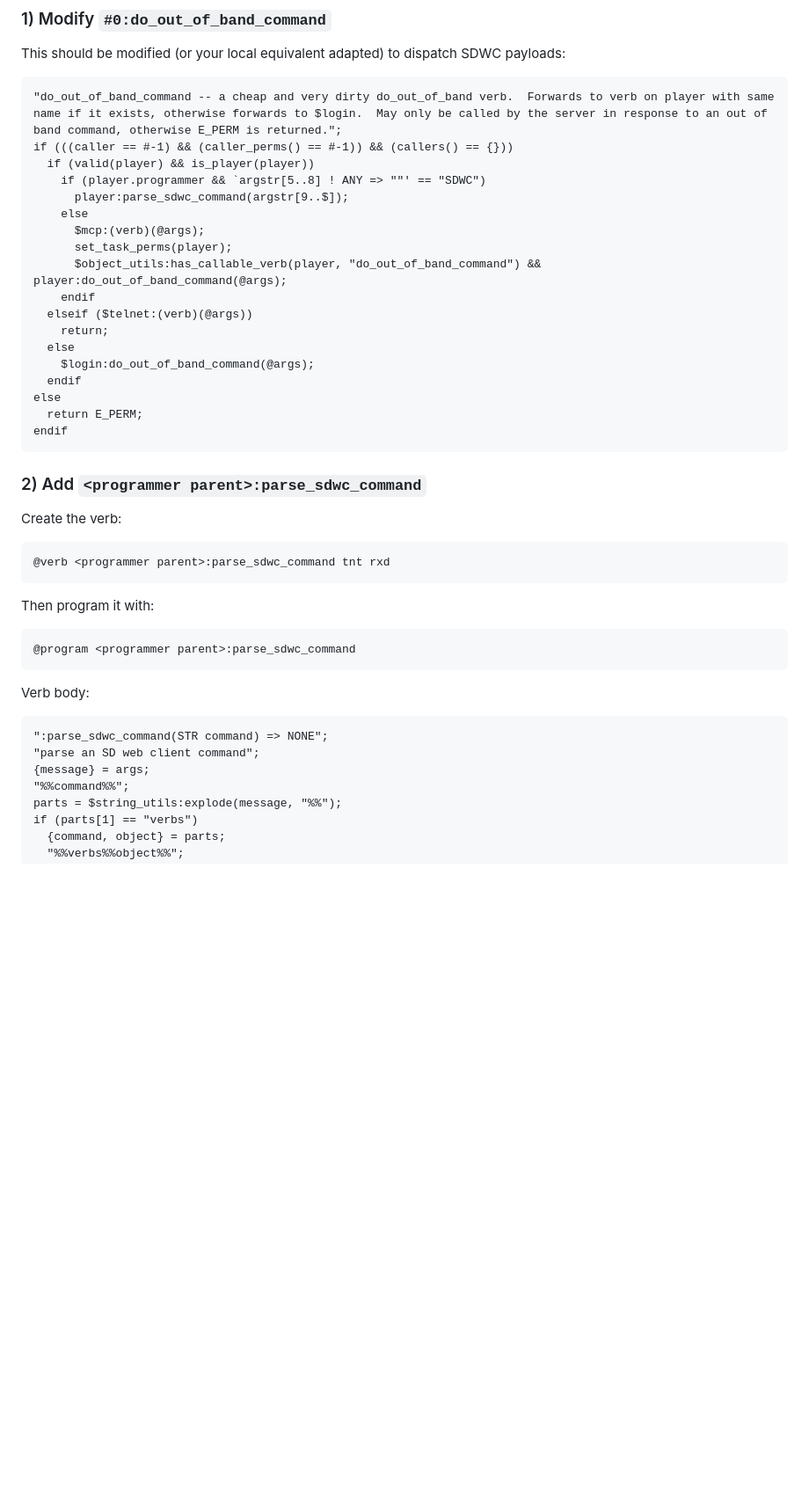
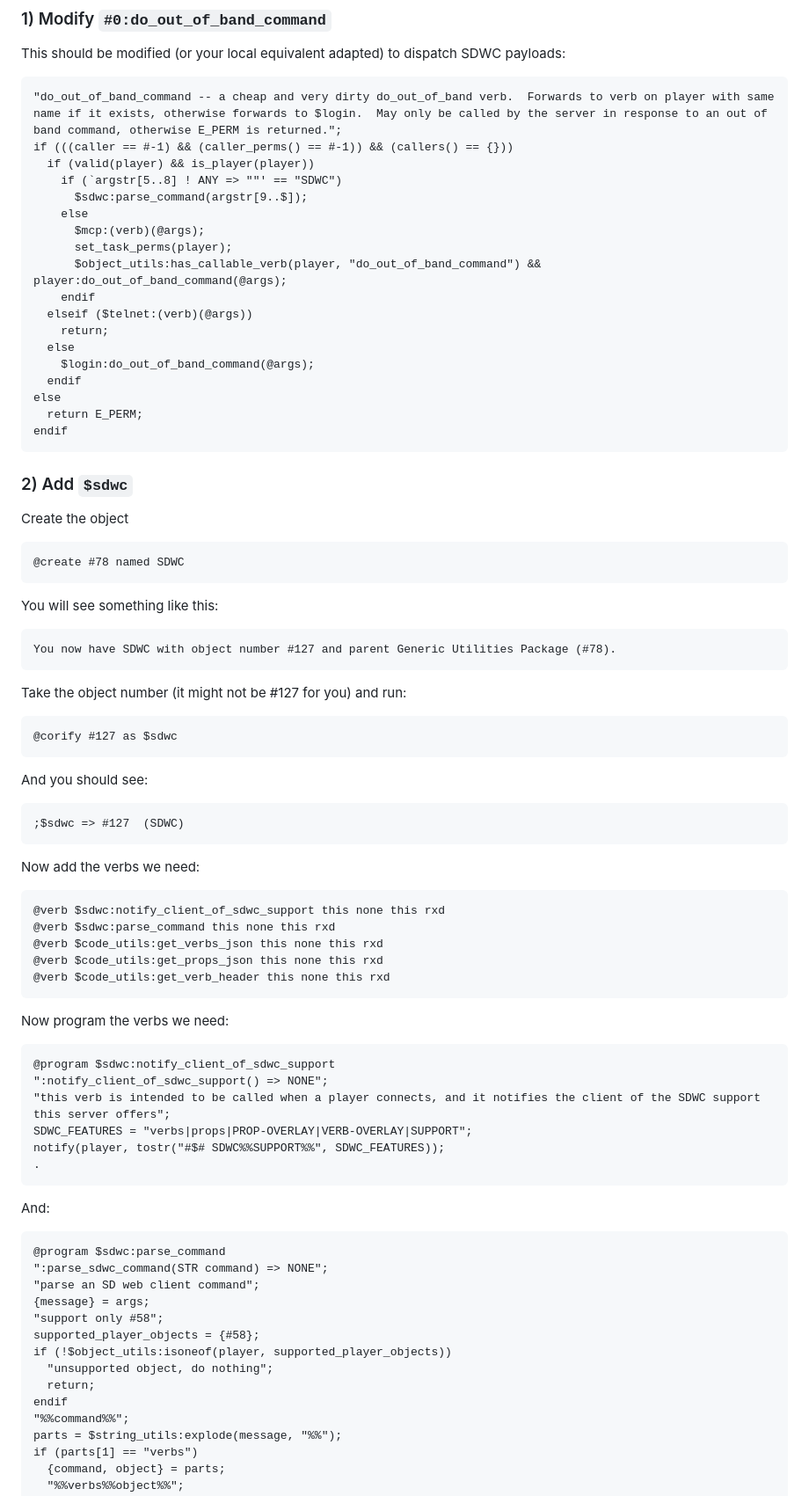
Before and after one commit to SindomeCorp/dome-client, a Markdown page: docs/MOO-SETUP.md, the part around one of its changes. Shown at 88% size. Drawn GitHub-style; blank space fills up the shorter version.

````diff
--- a/docs/MOO-SETUP.md
+++ b/docs/MOO-SETUP.md
@@ -142,8 +142,8 @@ This should be modified (or your local equivalent adapted) to dispatch SDWC payl
 "do_out_of_band_command -- a cheap and very dirty do_out_of_band verb.  Forwards to verb on player with same name if it exists, otherwise forwards to $login.  May only be called by the server in response to an out of band command, otherwise E_PERM is returned.";
 if (((caller == #-1) && (caller_perms() == #-1)) && (callers() == {}))
   if (valid(player) && is_player(player))
-    if (player.programmer && `argstr[5..8] ! ANY => ""' == "SDWC")
-      player:parse_sdwc_command(argstr[9..$]);
+    if (`argstr[5..8] ! ANY => ""' == "SDWC")
+      $sdwc:parse_command(argstr[9..$]);
     else
       $mcp:(verb)(@args);
       set_task_perms(player);
@@ -159,26 +159,64 @@ else
 endif
 ```
 
-### 2) Add `<programmer parent>:parse_sdwc_command`
+### 2) Add `$sdwc`
 
-Create the verb:
+Create the object
 
 ```moo
-@verb <programmer parent>:parse_sdwc_command tnt rxd
+@create #78 named SDWC
 ```
 
-Then program it with:
+You will see something like this:
+
+```
+You now have SDWC with object number #127 and parent Generic Utilities Package (#78).
+```
+
+Take the object number (it might not be #127 for you) and run:
+
+```
+@corify #127 as $sdwc
+```
+
+And you should see:
+
+```
+;$sdwc => #127  (SDWC)
+```
+
+Now add the verbs we need:
 
 ```moo
-@program <programmer parent>:parse_sdwc_command
+@verb $sdwc:notify_client_of_sdwc_support this none this rxd
+@verb $sdwc:parse_command this none this rxd
+@verb $code_utils:get_verbs_json this none this rxd
+@verb $code_utils:get_props_json this none this rxd
+@verb $code_utils:get_verb_header this none this rxd
 ```
 
-Verb body:
+Now program the verbs we need:
 
-```moo
+```
+@program $sdwc:notify_client_of_sdwc_support
+":notify_client_of_sdwc_support() => NONE";
+"this verb is intended to be called when a player connects, and it notifies the client of the SDWC support this server offers";
+SDWC_FEATURES = "verbs|props|PROP-OVERLAY|VERB-OVERLAY|SUPPORT";
+notify(player, tostr("#$# SDWC%%SUPPORT%%", SDWC_FEATURES));
+.
+```
+And:
+```
+@program $sdwc:parse_command
 ":parse_sdwc_command(STR command) => NONE";
 "parse an SD web client command";
 {message} = args;
+"support only #58";
+supported_player_objects = {#58};
+if (!$object_utils:isoneof(player, supported_player_objects))
+  "unsupported object, do nothing";
+  return;
+endif
 "%%command%%";
 parts = $string_utils:explode(message, "%%");
 if (parts[1] == "verbs")
````
Also changed, not shown: other parts of docs/MOO-SETUP.md (+16 -49 lines).
